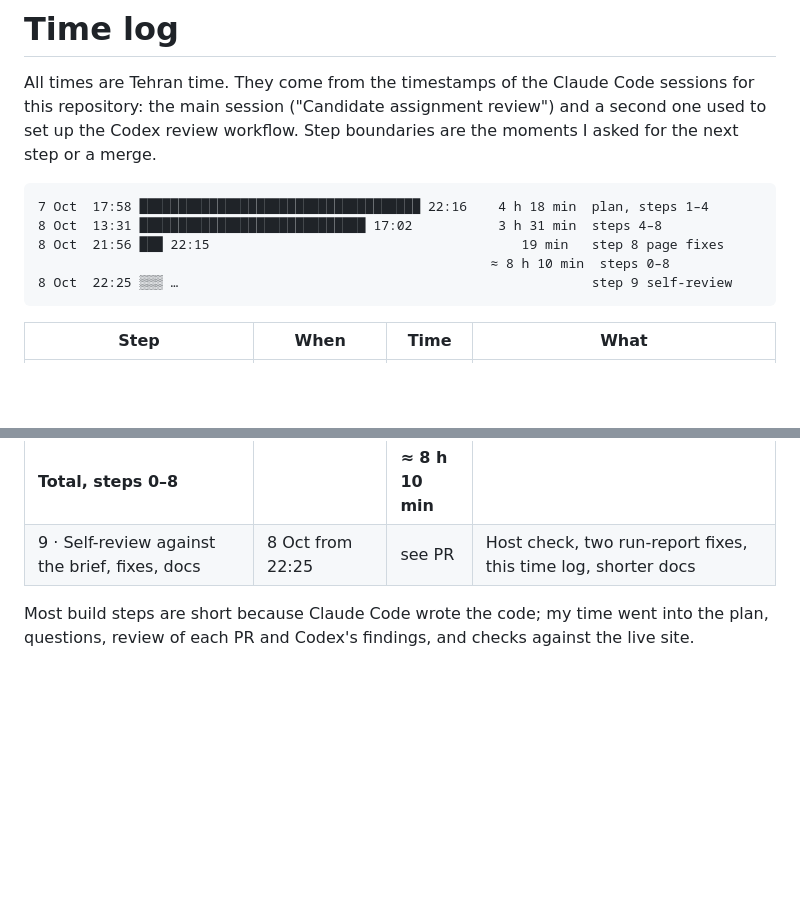
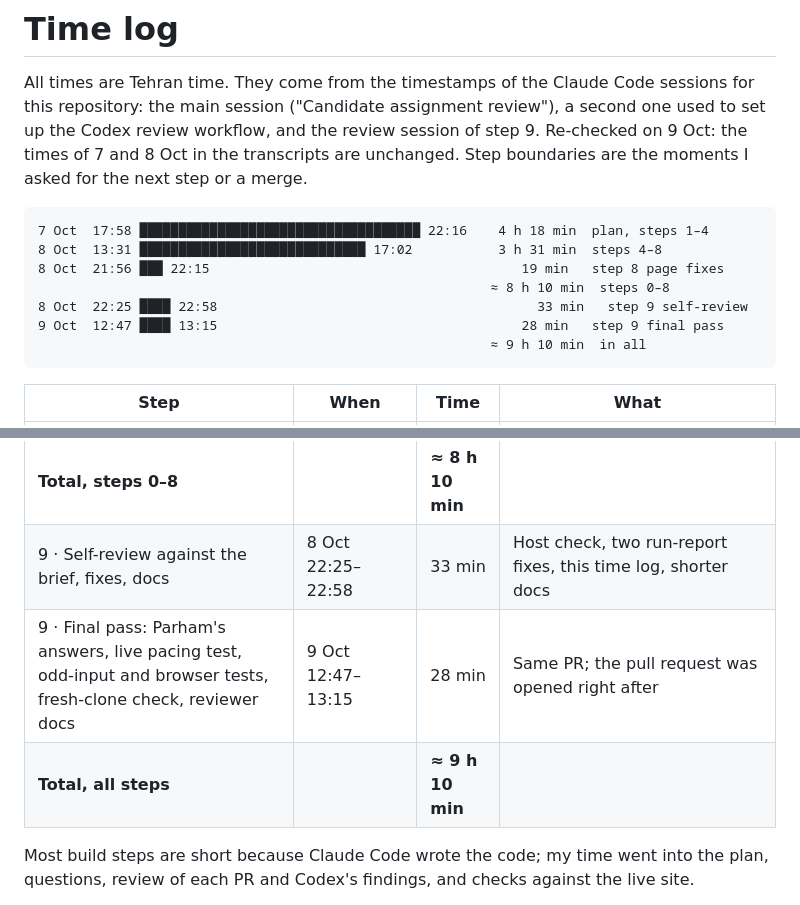
Before and after one commit to ParhamBeik/job-posting-collector, a Markdown page: docs/TIME_LOG.md, 2 parts joined by grey strips. GitHub-like rendering; blank space fills up the shorter version.

````diff
--- a/docs/TIME_LOG.md
+++ b/docs/TIME_LOG.md
@@ -1,15 +1,18 @@
 # Time log
 
 All times are Tehran time. They come from the timestamps of the Claude Code sessions for this
-repository: the main session ("Candidate assignment review") and a second one used to set up the
-Codex review workflow. Step boundaries are the moments I asked for the next step or a merge.
+repository: the main session ("Candidate assignment review"), a second one used to set up the
+Codex review workflow, and the review session of step 9. Re-checked on 9 Oct: the times of
+7 and 8 Oct in the transcripts are unchanged. Step boundaries are the moments I asked for the next step or a merge.
 
 ```text
 7 Oct  17:58 ████████████████████████████████████ 22:16    4 h 18 min  plan, steps 1–4
 8 Oct  13:31 █████████████████████████████ 17:02           3 h 31 min  steps 4–8
 8 Oct  21:56 ███ 22:15                                        19 min   step 8 page fixes
                                                           ≈ 8 h 10 min  steps 0–8
-8 Oct  22:25 ▒▒▒ …                                                     step 9 self-review
+8 Oct  22:25 ████ 22:58                                         33 min   step 9 self-review
+9 Oct  12:47 ████ 13:15                                       28 min   step 9 final pass
+                                                          ≈ 9 h 10 min  in all
 ```
 
 | Step | When | Time | What |
@@ -25,7 +28,9 @@ Codex review workflow. Step boundaries are the moments I asked for the next step
 | 7 · Web page, run monitor, Collect now, XSS test | 8 Oct 16:17–16:49 | 32 min | PR #15 |
 | 8 · Live run, design, README; page font, phone layout, industry chart | 8 Oct 16:49–17:02, 21:56–22:15 | 32 min | PR #16 |
 | **Total, steps 0–8** | | **≈ 8 h 10 min** | |
-| 9 · Self-review against the brief, fixes, docs | 8 Oct from 22:25 | see PR | Host check, two run-report fixes, this time log, shorter docs |
+| 9 · Self-review against the brief, fixes, docs | 8 Oct 22:25–22:58 | 33 min | Host check, two run-report fixes, this time log, shorter docs |
+| 9 · Final pass: Parham's answers, live pacing test, odd-input and browser tests, fresh-clone check, reviewer docs | 9 Oct 12:47–13:15 | 28 min | Same PR; the pull request was opened right after |
+| **Total, all steps** | | **≈ 9 h 10 min** | |
 
 Most build steps are short because Claude Code wrote the code; my time went into the plan,
 questions, review of each PR and Codex's findings, and checks against the live site.
````
Also changed, not shown: README.md (+4 -4 lines).
